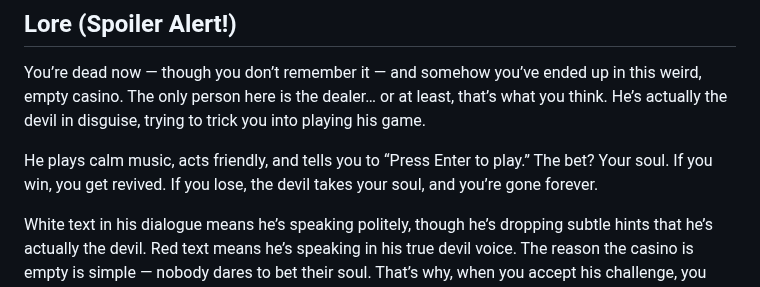
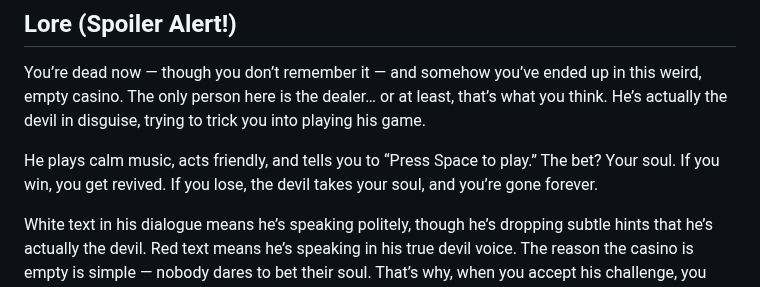
Before and after one commit to wattanunteeratanapong/Dont-Deal-With-The-Devil, a Markdown page: README.md, the part around the change. Drawn GitHub-style.

```diff
--- a/README.md
+++ b/README.md
@@ -8,7 +8,7 @@ Check out here&nbsp;:&nbsp; https://dontdealwiththedevil.netlify.app/ (F11 for b
 ## Lore (Spoiler Alert!)
 You’re dead now — though you don’t remember it — and somehow you’ve ended up in this weird, empty casino. The only person here is the dealer… or at least, that’s what you think. He’s actually the devil in disguise, trying to trick you into playing his game.
 
-He plays calm music, acts friendly, and tells you to “Press Enter to play.” The bet? Your soul. If you win, you get revived. If you lose, the devil takes your soul, and you’re gone forever.
+He plays calm music, acts friendly, and tells you to “Press Space to play.” The bet? Your soul. If you win, you get revived. If you lose, the devil takes your soul, and you’re gone forever.
 
 White text in his dialogue means he’s speaking politely, though he’s dropping subtle hints that he’s actually the devil. Red text means he’s speaking in his true devil voice. The reason the casino is empty is simple — nobody dares to bet their soul. That’s why, when you accept his challenge, you can hear in his devil voice that he’s genuinely surprised by your boldness.
 <br><br>
```
